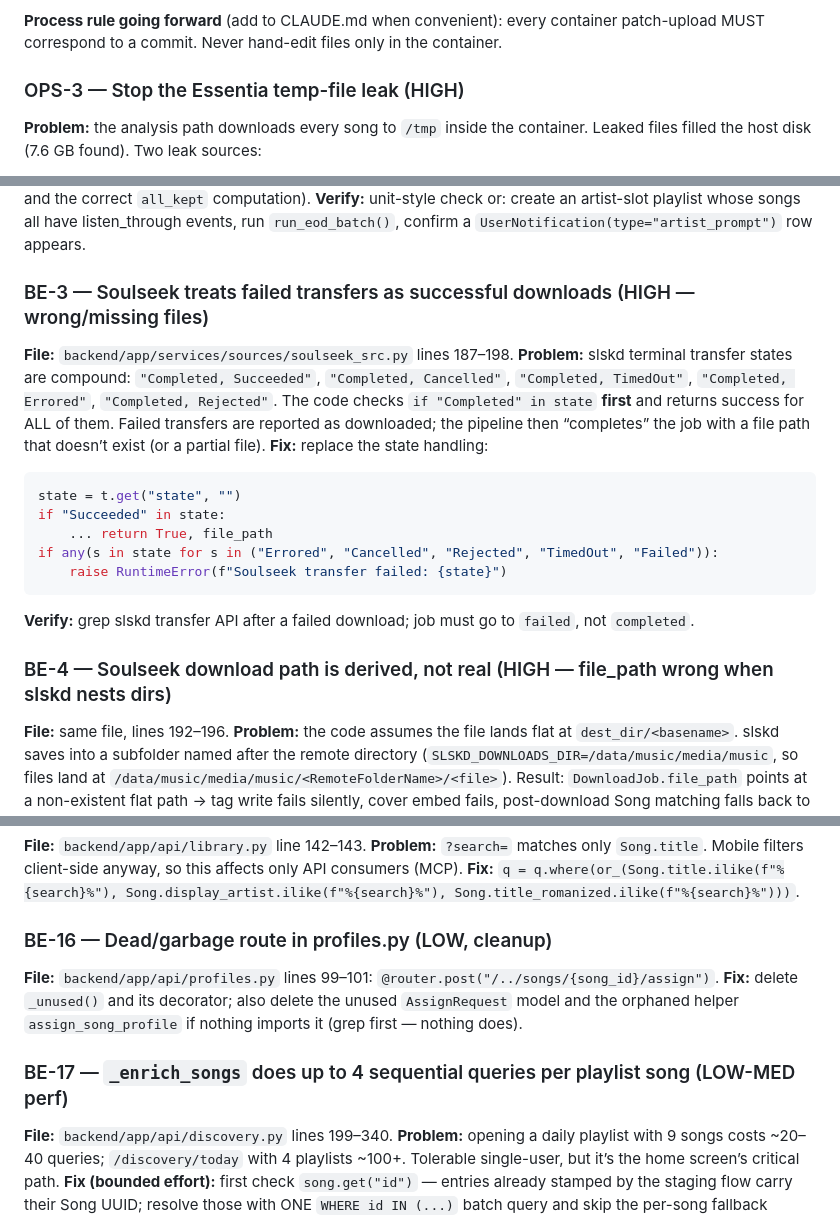
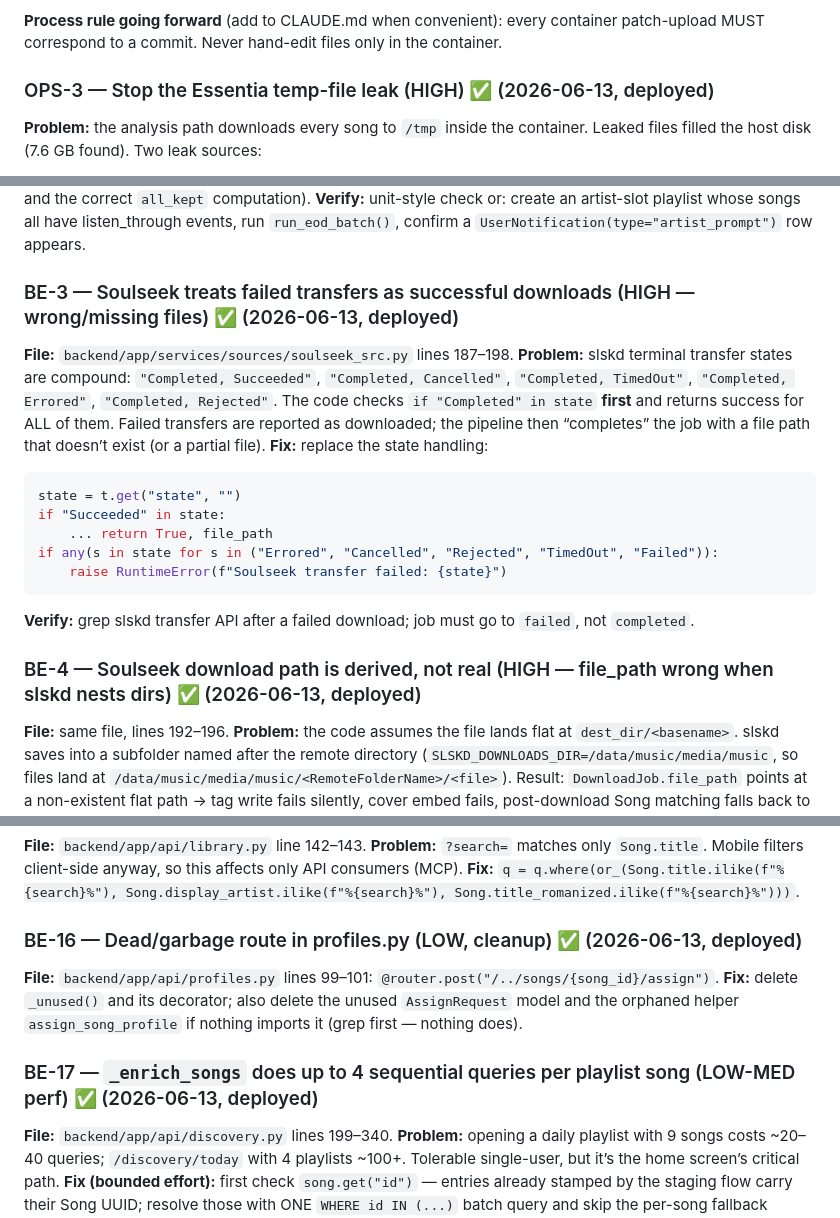
Before and after one commit to sirBenhenry/musicplayer, a Markdown page: FIXPLAN.md, 3 parts joined by grey strips. Rendered like a GitHub page.

Commit message:
docs: check off OPS-3, BE-3/4/5/6/9/10/12/13/16/17, SRC-2 (deployed 2026-06-13)

````diff
--- a/FIXPLAN.md
+++ b/FIXPLAN.md
@@ -89,7 +89,7 @@ Done in this session. Kept here for the record. If endpoints 500 again, check
 **Process rule going forward** (add to CLAUDE.md when convenient): every container patch-upload MUST
 correspond to a commit. Never hand-edit files only in the container.
 
-### OPS-3 — Stop the Essentia temp-file leak (HIGH)
+### OPS-3 — Stop the Essentia temp-file leak (HIGH) ✅ (2026-06-13, deployed)
 **Problem:** the analysis path downloads every song to `/tmp` inside the container. Leaked files filled
 the host disk (7.6 GB found). Two leak sources:
 - `backend/app/services/essentia_svc.py` — the per-song download/analyse flow (and `_essentia_worker.py`
@@ -166,7 +166,7 @@ lines 313–315 (the comment and the correct `all_kept` computation).
 **Verify:** unit-style check or: create an artist-slot playlist whose songs all have listen_through
 events, run `run_eod_batch()`, confirm a `UserNotification(type="artist_prompt")` row appears.
 
-### BE-3 — Soulseek treats failed transfers as successful downloads (HIGH — wrong/missing files)
+### BE-3 — Soulseek treats failed transfers as successful downloads (HIGH — wrong/missing files) ✅ (2026-06-13, deployed)
 **File:** `backend/app/services/sources/soulseek_src.py` lines 187–198.
 **Problem:** slskd terminal transfer states are compound: `"Completed, Succeeded"`,
 `"Completed, Cancelled"`, `"Completed, TimedOut"`, `"Completed, Errored"`, `"Completed, Rejected"`.
@@ -183,7 +183,7 @@ if any(s in state for s in ("Errored", "Cancelled", "Rejected", "TimedOut", "Fai
 ```
 **Verify:** grep slskd transfer API after a failed download; job must go to `failed`, not `completed`.
 
-### BE-4 — Soulseek download path is derived, not real (HIGH — file_path wrong when slskd nests dirs)
+### BE-4 — Soulseek download path is derived, not real (HIGH — file_path wrong when slskd nests dirs) ✅ (2026-06-13, deployed)
 **File:** same file, lines 192–196.
 **Problem:** the code assumes the file lands flat at `dest_dir/<basename>`. slskd saves into a
 subfolder named after the remote directory (`SLSKD_DOWNLOADS_DIR=/data/music/media/music`, so files
@@ -434,12 +434,12 @@ system-status response may take a while (thread), subsequent ones instant.
 only API consumers (MCP).
 **Fix:** `q = q.where(or_(Song.title.ilike(f"%{search}%"), Song.display_artist.ilike(f"%{search}%"), Song.title_romanized.ilike(f"%{search}%")))`.
 
-### BE-16 — Dead/garbage route in profiles.py (LOW, cleanup)
+### BE-16 — Dead/garbage route in profiles.py (LOW, cleanup) ✅ (2026-06-13, deployed)
 **File:** `backend/app/api/profiles.py` lines 99–101: `@router.post("/../songs/{song_id}/assign")`.
 **Fix:** delete `_unused()` and its decorator; also delete the unused `AssignRequest` model and the
 orphaned helper `assign_song_profile` if nothing imports it (grep first — nothing does).
 
-### BE-17 — `_enrich_songs` does up to 4 sequential queries per playlist song (LOW-MED perf)
+### BE-17 — `_enrich_songs` does up to 4 sequential queries per playlist song (LOW-MED perf) ✅ (2026-06-13, deployed)
 **File:** `backend/app/api/discovery.py` lines 199–340.
 **Problem:** opening a daily playlist with 9 songs costs ~20–40 queries; `/discovery/today` with 4
 playlists ~100+. Tolerable single-user, but it’s the home screen’s critical path.
````
Also changed, not shown: other parts of FIXPLAN.md (+7 -7 lines).
